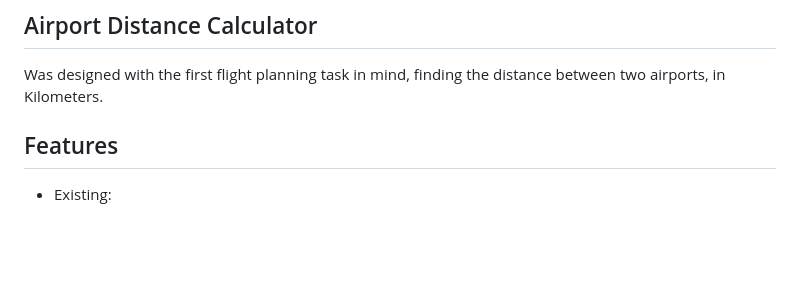
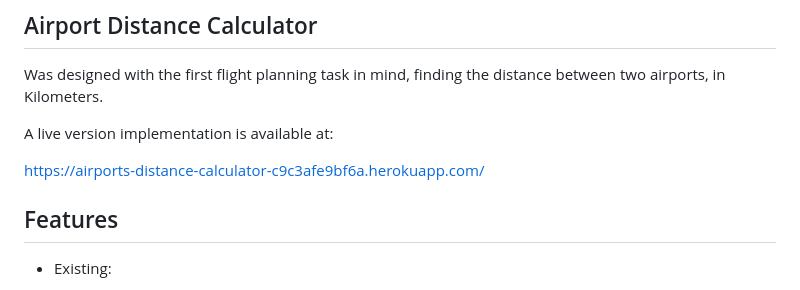
Before and after one commit to GuilhermeAviacao/CI_P3_Airline, a Markdown page: README.md, the part around the change. Drawn GitHub-style; blank space fills up the shorter version.

Commit message:
Readme text, updates with the link to live version of application, deployed in Heroku.

```diff
--- a/README.md
+++ b/README.md
@@ -6,6 +6,9 @@ Program designed to comply with Project 03 of Code Institute's Full Stack Develo
 
 Was designed with the first flight planning task in mind, finding the distance between two airports, in Kilometers.
 
+A live version implementation is available at:
+
+https://airports-distance-calculator-c9c3afe9bf6a.herokuapp.com/
 
 ## Features
 
```
